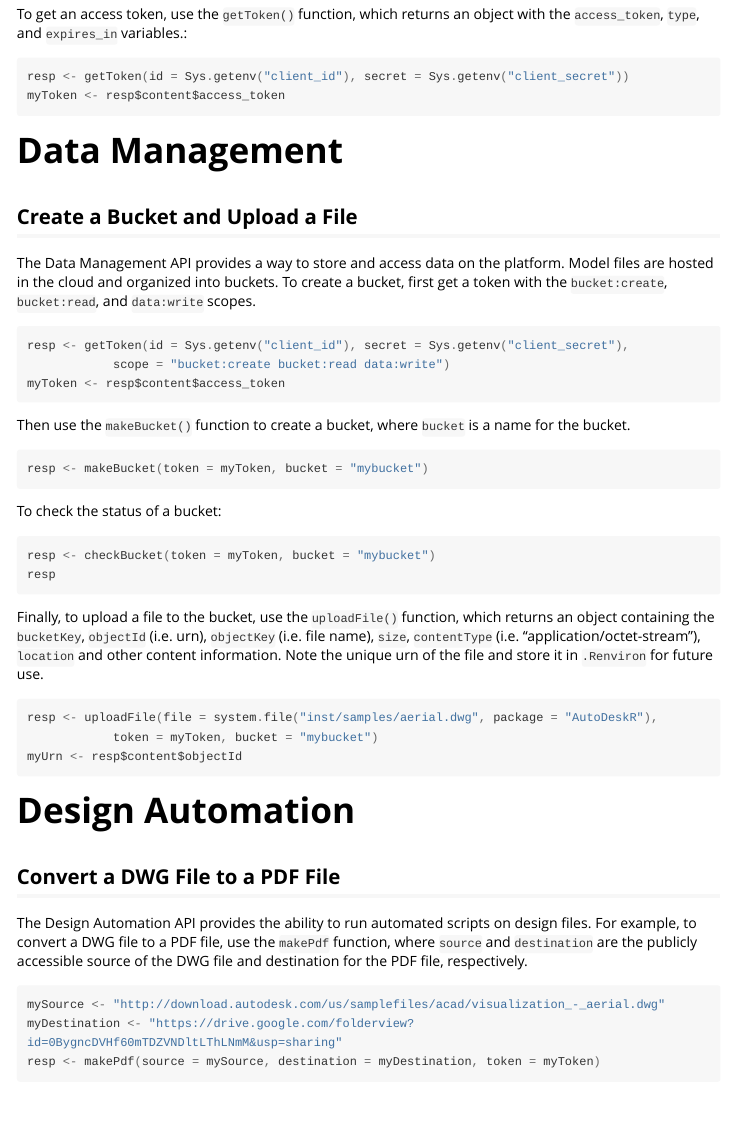
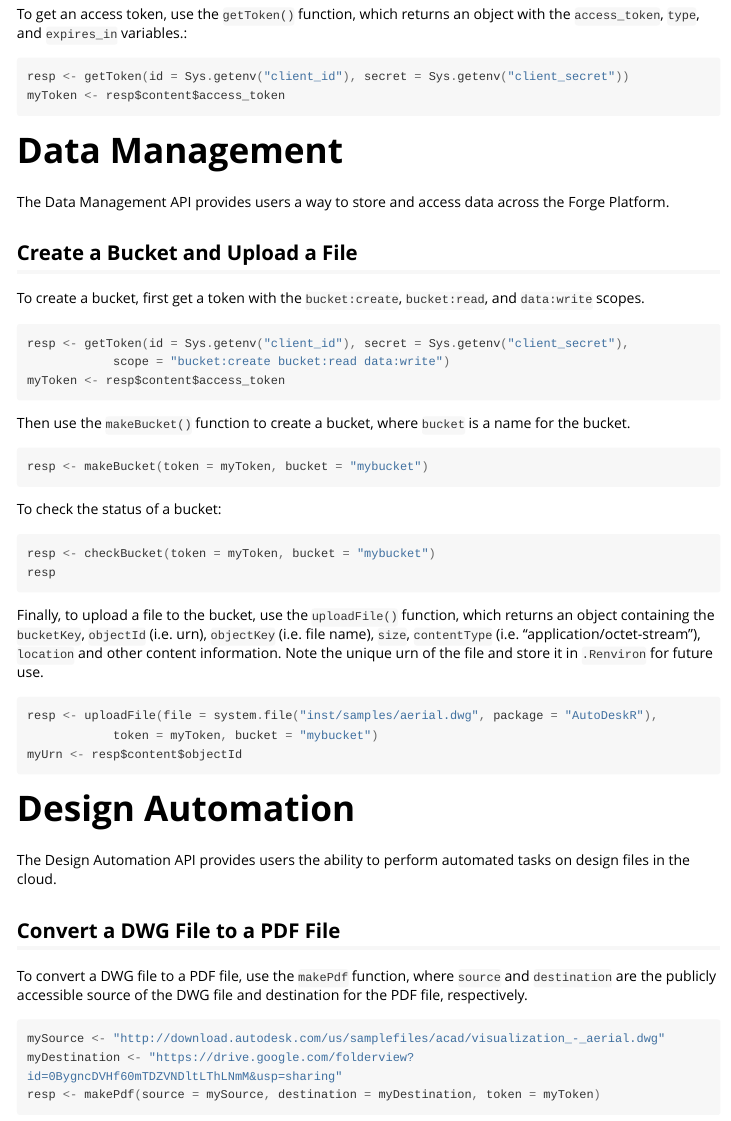
Before and after one commit to paulgovan/AutoDeskR, an R Markdown document (vignettes/AutoDeskR.Rmd): the page in a window 1100 px wide, from 880 px down. Rendered offline with R 4.5, knitr and Pandoc, with nearby package versions; long lines of code are wrapped.

Commit message:
Update README

````diff
--- a/vignettes/AutoDeskR.Rmd
+++ b/vignettes/AutoDeskR.Rmd
@@ -42,8 +42,11 @@ myToken <- resp$content$access_token
 ```
 
 # Data Management
+
+The Data Management API provides users a way to store and access data across the Forge Platform.
+
 ## Create a Bucket and Upload a File
-The Data Management API provides a way to store and access data on the platform. Model files are hosted in the cloud and organized into buckets. To create a bucket, first get a token with the `bucket:create`, `bucket:read`, and `data:write` scopes.
+To create a bucket, first get a token with the `bucket:create`, `bucket:read`, and `data:write` scopes.
 
 ```c
 resp <- getToken(id = Sys.getenv("client_id"), secret = Sys.getenv("client_secret"),
@@ -73,8 +76,11 @@ myUrn <- resp$content$objectId
 ```
 
 # Design Automation
+
+The Design Automation API provides users the ability to perform automated tasks on design files in the cloud.
+
 ##  Convert a DWG File to a PDF File
-The Design Automation API provides the ability to run automated scripts on design files. For example, to convert a DWG file to a PDF file, use the `makePdf` function, where `source` and `destination` are the publicly accessible source of the DWG file and destination for the PDF file, respectively.
+To convert a DWG file to a PDF file, use the `makePdf` function, where `source` and `destination` are the publicly accessible source of the DWG file and destination for the PDF file, respectively.
 
 ```c
 mySource <- "http://download.autodesk.com/us/samplefiles/acad/visualization_-_aerial.dwg"
````
Also changed, not shown: README.md.
